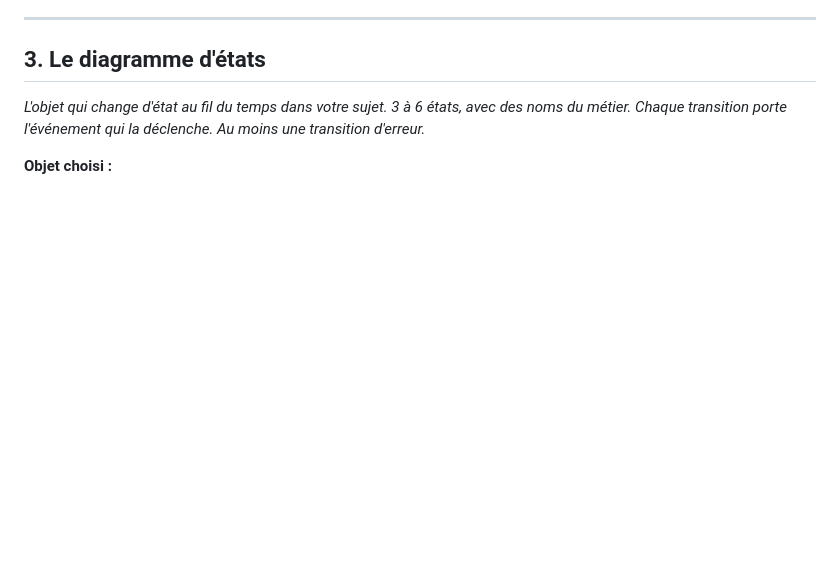
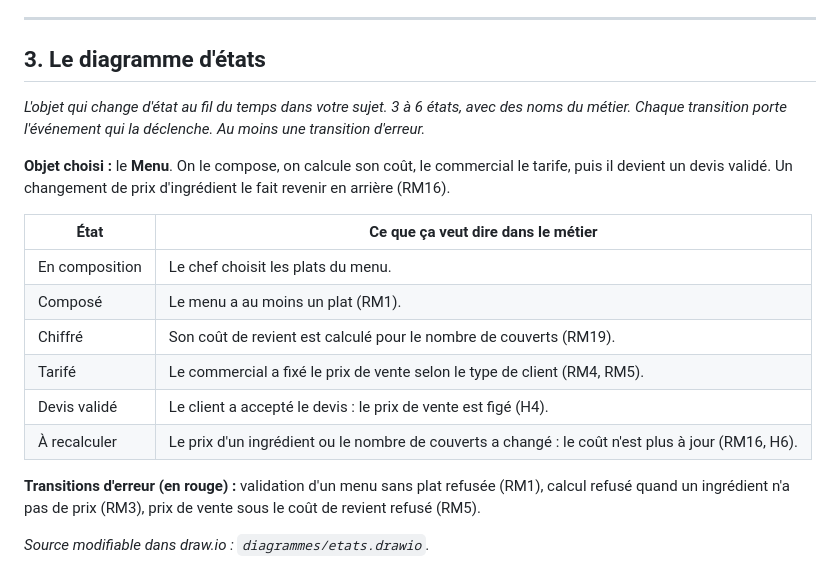
Before and after one commit to Barchah622/La-composition-des-menus, a Markdown page: TD2.md, the part around the change. Rendered like a GitHub page; blank space fills up the shorter version.

Commit message:
TD2 partie 3 : diagramme d'états du Menu

```diff
--- a/TD2.md
+++ b/TD2.md
@@ -208,7 +208,20 @@
 
 *L'objet qui change d'état au fil du temps dans votre sujet. 3 à 6 états, avec des noms du métier. Chaque transition porte l'événement qui la déclenche. Au moins une transition d'erreur.*
 
-**Objet choisi :**
+**Objet choisi :** le **Menu**. On le compose, on calcule son coût, le commercial le tarife, puis il devient un devis validé. Un changement de prix d'ingrédient le fait revenir en arrière (RM16).
+
+| État | Ce que ça veut dire dans le métier |
+|---|---|
+| En composition | Le chef choisit les plats du menu. |
+| Composé | Le menu a au moins un plat (RM1). |
+| Chiffré | Son coût de revient est calculé pour le nombre de couverts (RM19). |
+| Tarifé | Le commercial a fixé le prix de vente selon le type de client (RM4, RM5). |
+| Devis validé | Le client a accepté le devis : le prix de vente est figé (H4). |
+| À recalculer | Le prix d'un ingrédient ou le nombre de couverts a changé : le coût n'est plus à jour (RM16, H6). |
+
+**Transitions d'erreur (en rouge) :** validation d'un menu sans plat refusée (RM1), calcul refusé quand un ingrédient n'a pas de prix (RM3), prix de vente sous le coût de revient refusé (RM5).
+
+*Source modifiable dans draw.io : `diagrammes/etats.drawio`.*
 
 ![Diagramme d'états](diagrammes/etats.png)
 
```
Also changed, not shown: diagrammes/etats.png (added), 1 other file.
